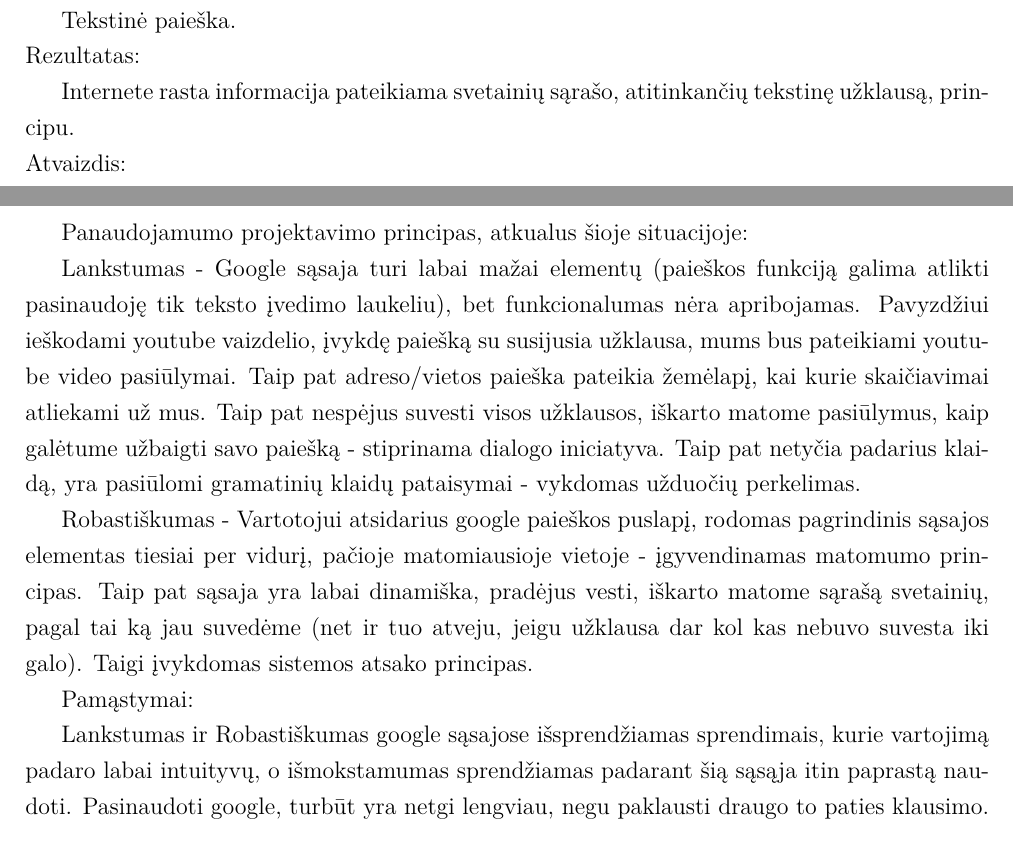
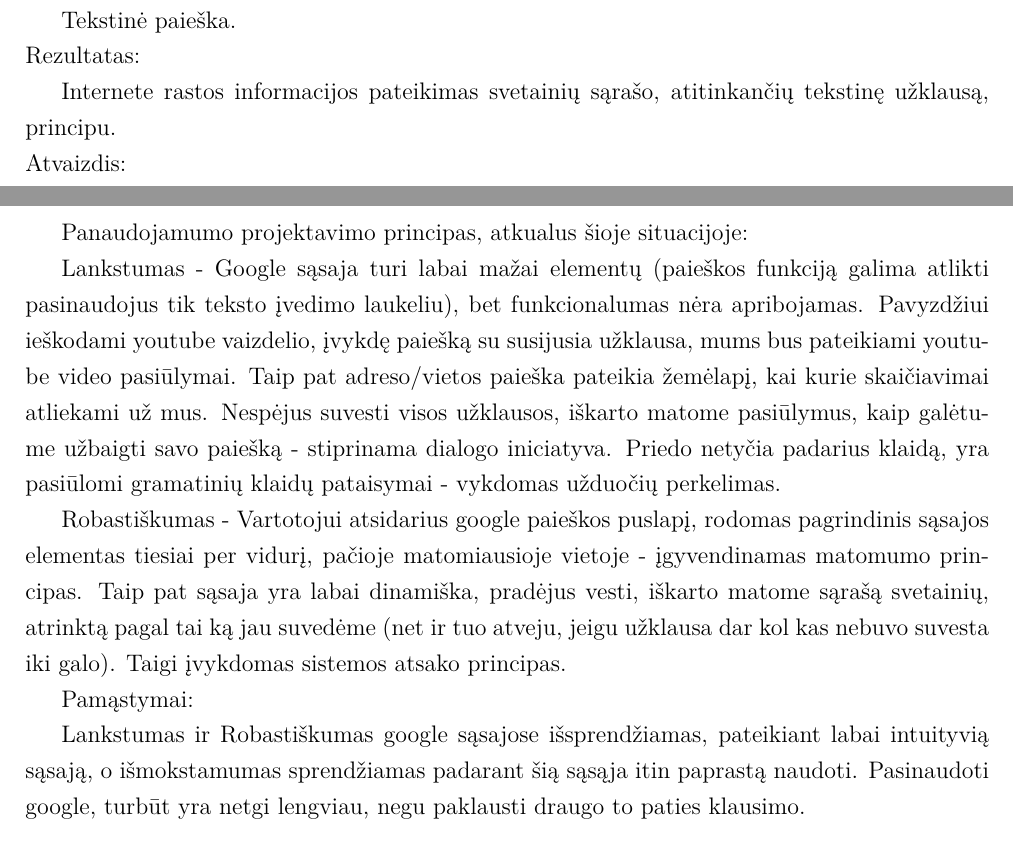
Before and after one commit to donce/raguolis, a LaTeX document (docs/zks_referatas/ReferatasZKS.tex): two parts of page 7 of 8, joined at a grey line, cut so that both start at the same text. Compiled offline with XeLaTeX.

Commit message:
Pakeista pagal Donato rekomendacijas

```diff
--- a/docs/zks_referatas/ReferatasZKS.tex
+++ b/docs/zks_referatas/ReferatasZKS.tex
@@ -323,36 +323,27 @@
 		Tekstinė paieška.\newline
 		Rezultatas:
 
-		Internete rasta informacija pateikiama svetainių sąrašo, atitinkančių tekstinę užklausą, principu.\newline
+		Internete rastos informacijos pateikimas svetainių sąrašo, atitinkančių tekstinę užklausą, principu.\newline
 		Atvaizdis:
 
 		Įprastas teksto įvedimo laukelis.\newline
 
 		Panaudojamumo projektavimo principas, atkualus šioje situacijoje:
 
-		Lankstumas - Google sąsaja turi labai mažai elementų (paieškos funkciją
-		galima atlikti pasinaudoję tik teksto įvedimo laukeliu), bet funkcionalumas
-		nėra apribojamas. Pavyzdžiui ieškodami youtube vaizdelio, įvykdę paiešką
-		su susijusia užklausa, mums bus pateikiami youtube video pasiūlymai.
-		Taip pat adreso/vietos paieška pateikia žemėlapį, kai kurie skaičiavimai
-		atliekami už mus. Taip pat nespėjus suvesti visos užklausos, iškarto matome
-		pasiūlymus, kaip galėtume užbaigti savo paiešką - stiprinama dialogo iniciatyva.
-		Taip pat netyčia padarius klaidą, yra pasiūlomi gramatinių klaidų pataisymai -
-		vykdomas užduočių perkelimas.
+		Lankstumas - Google sąsaja turi labai mažai elementų (paieškos funkciją galima atlikti pasinaudojus tik teksto įvedimo laukeliu), bet funkcionalumas nėra apribojamas.
+		Pavyzdžiui ieškodami youtube vaizdelio, įvykdę paiešką su susijusia užklausa, mums bus pateikiami youtube video pasiūlymai.
+		Taip pat adreso/vietos paieška pateikia žemėlapį, kai kurie skaičiavimai atliekami už mus.
+		Nespėjus suvesti visos užklausos, iškarto matome pasiūlymus, kaip galėtume užbaigti savo paiešką - stiprinama dialogo iniciatyva.
+		Priedo netyčia padarius klaidą, yra pasiūlomi gramatinių klaidų pataisymai - vykdomas užduočių perkelimas.
 
-		Robastiškumas - Vartotojui atsidarius google paieškos puslapį, rodomas
-		pagrindinis sąsajos elementas tiesiai per vidurį, pačioje matomiausioje
-		vietoje - įgyvendinamas matomumo principas. Taip pat sąsaja yra labai dinamiška,
-		pradėjus vesti, iškarto matome sąrašą svetainių, pagal tai ką jau suvedėme (net
-		ir tuo atveju, jeigu užklausa dar kol kas nebuvo suvesta iki galo). Taigi
-		įvykdomas sistemos atsako principas.
+		Robastiškumas - Vartotojui atsidarius google paieškos puslapį, rodomas pagrindinis sąsajos elementas tiesiai per vidurį, pačioje matomiausioje vietoje - įgyvendinamas matomumo principas.
+		Taip pat sąsaja yra labai dinamiška, pradėjus vesti, iškarto matome sąrašą svetainių, atrinktą pagal tai ką jau suvedėme (net ir tuo atveju, jeigu užklausa dar kol kas nebuvo suvesta iki galo).
+		Taigi įvykdomas sistemos atsako principas.
 
 		Pamąstymai:
 
-		Lankstumas ir Robastiškumas google sąsajose išsprendžiamas sprendimais,
-		kurie vartojimą padaro labai intuityvų, o išmokstamumas	sprendžiamas padarant
-		šią sąsąja itin paprastą naudoti. Pasinaudoti google, turbūt yra netgi lengviau,
-		negu paklausti draugo to paties klausimo.
+		Lankstumas ir Robastiškumas google sąsajose išsprendžiamas, pateikiant labai intuityvią sąsają, o išmokstamumas sprendžiamas padarant šią sąsąja itin paprastą naudoti.
+		Pasinaudoti google, turbūt yra netgi lengviau, negu paklausti draugo to paties klausimo.
 	\subsection{Android skambučio nutraukimas}
 		Tikslas:
 
```
Also changed, not shown: docs/zks_referatas/ReferatasZKS.tex (16 more changed lines).
